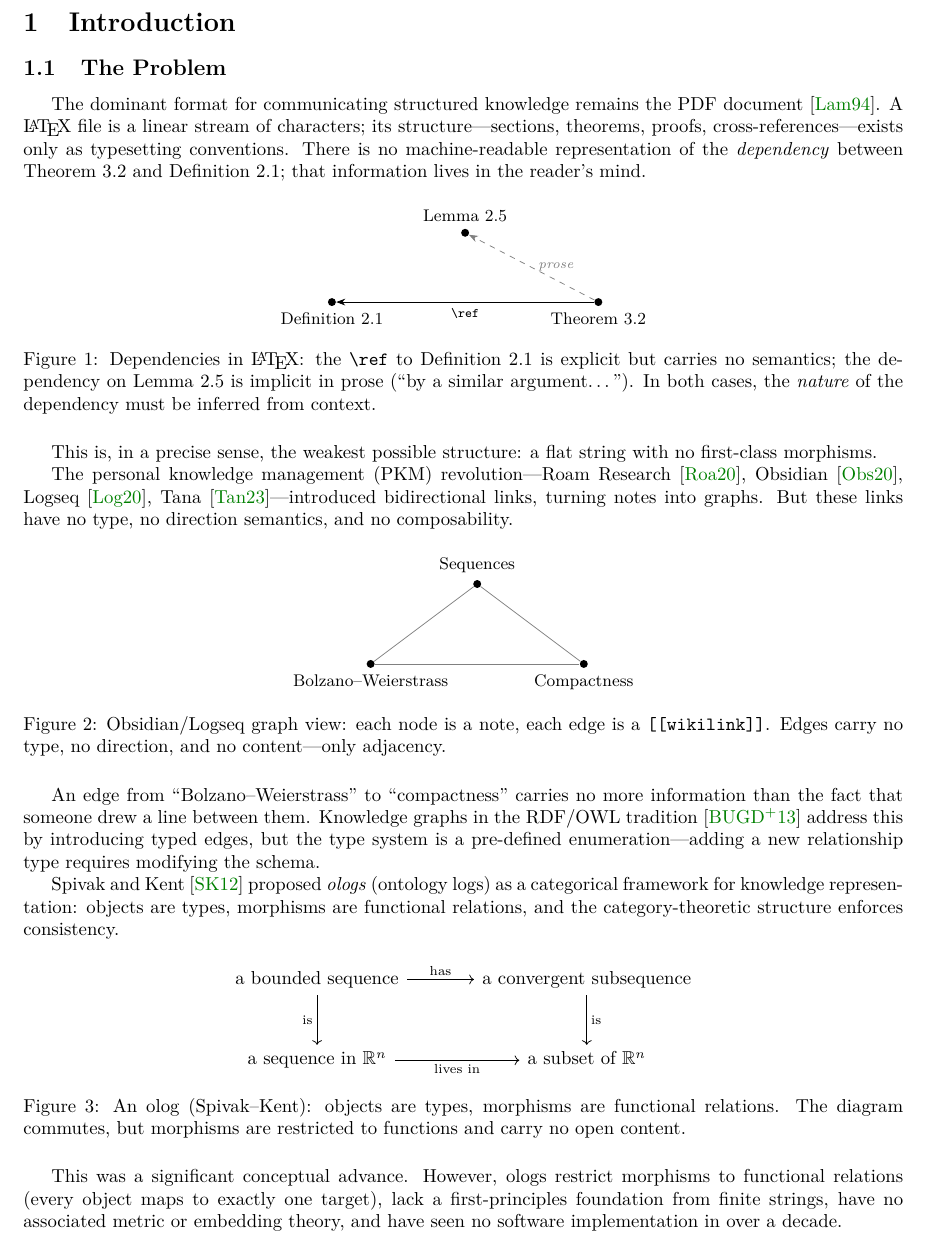
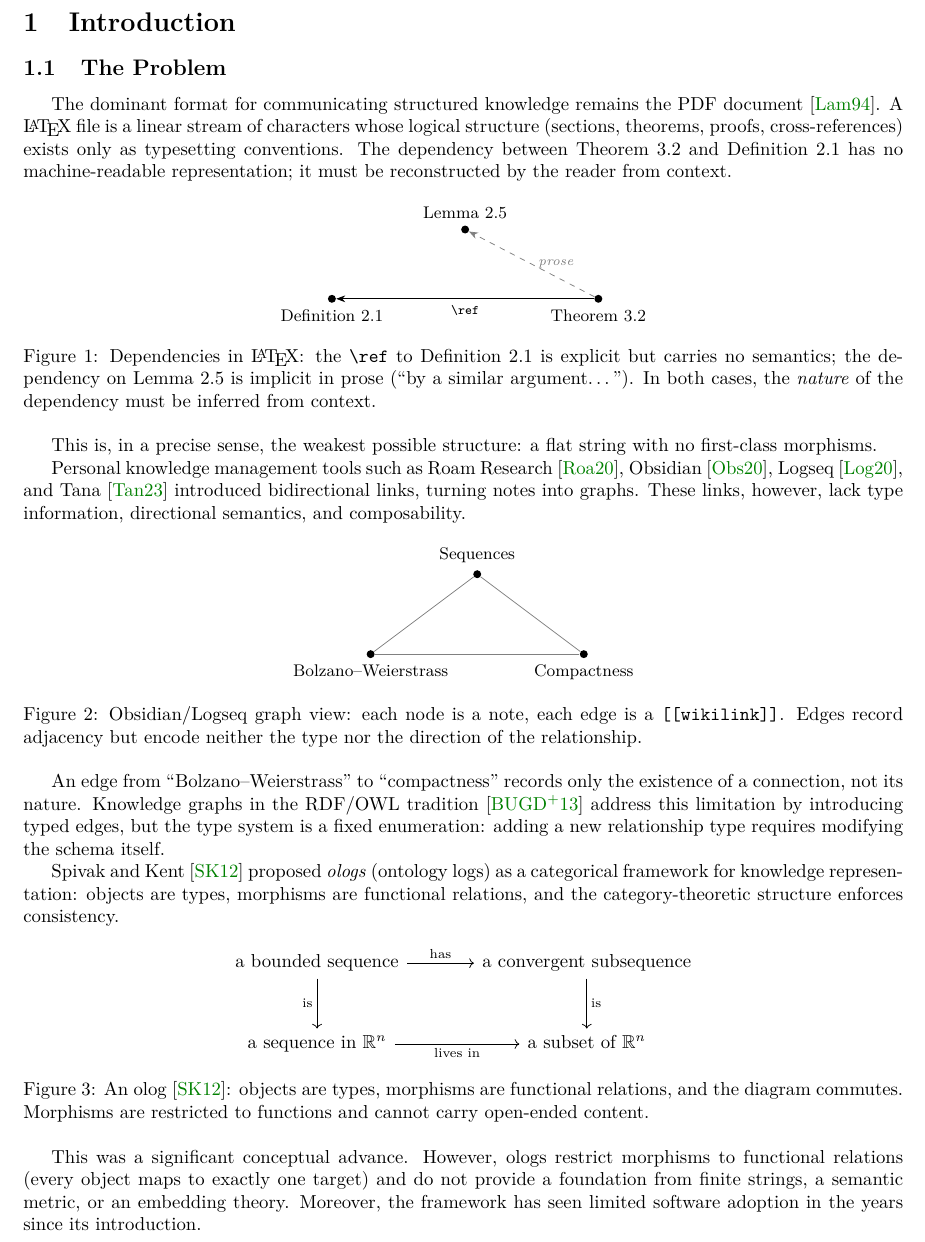
Before and after one commit to MathNetwork/Astrolabe, a LaTeX paper (paper/main.tex, which reads paper/sections/introduction.tex): part of page 2 of 5, cut so that both start at the same text. Compiled offline with pdfLaTeX.

Commit message:
paper §1: rewrite prose to scientific style, remove em-dashes and negation lists
Co-Authored-By: Claude Opus 4.6 (1M context) <noreply@anthropic.com>

```diff
--- a/paper/sections/introduction.tex
+++ b/paper/sections/introduction.tex
@@ -3,7 +3,7 @@
 
 \subsection{The Problem}
 
-The dominant format for communicating structured knowledge remains the PDF document~\cite{Lamport1994}. A \LaTeX\ file is a linear stream of characters; its structure---sections, theorems, proofs, cross-references---exists only as typesetting conventions. There is no machine-readable representation of the \emph{dependency} between Theorem~3.2 and Definition~2.1; that information lives in the reader's mind.
+The dominant format for communicating structured knowledge remains the PDF document~\cite{Lamport1994}. A \LaTeX\ file is a linear stream of characters whose logical structure (sections, theorems, proofs, cross-references) exists only as typesetting conventions. The dependency between Theorem~3.2 and Definition~2.1 has no machine-readable representation; it must be reconstructed by the reader from context.
 
 \begin{figure}[h]
 \centering
@@ -27,7 +27,7 @@ The dominant format for communicating structured knowledge remains the PDF docum
 
 This is, in a precise sense, the weakest possible structure: a flat string with no first-class morphisms.
 
-The personal knowledge management (PKM) revolution---Roam Research~\cite{RoamResearch}, Obsidian~\cite{Obsidian}, Logseq~\cite{Logseq}, Tana~\cite{Tana}---introduced bidirectional links, turning notes into graphs. But these links have no type, no direction semantics, and no composability.
+Personal knowledge management tools such as Roam Research~\cite{RoamResearch}, Obsidian~\cite{Obsidian}, Logseq~\cite{Logseq}, and Tana~\cite{Tana} introduced bidirectional links, turning notes into graphs. These links, however, lack type information, directional semantics, and composability.
 
 \begin{figure}[h]
 \centering
@@ -45,11 +45,11 @@ The personal knowledge management (PKM) revolution---Roam Research~\cite{RoamRes
 \draw[link] (bw) -- (seq);
 \draw[link] (seq) -- (cpt);
 \end{tikzpicture}
-\caption{Obsidian/Logseq graph view: each node is a note, each edge is a \texttt{[[wikilink]]}. Edges carry no type, no direction, and no content---only adjacency.}
+\caption{Obsidian/Logseq graph view: each node is a note, each edge is a \texttt{[[wikilink]]}. Edges record adjacency but encode neither the type nor the direction of the relationship.}
 \label{fig:pkm-links}
 \end{figure}
 
-An edge from ``Bolzano--Weierstrass'' to ``compactness'' carries no more information than the fact that someone drew a line between them. Knowledge graphs in the RDF/OWL tradition~\cite{Bordes2013} address this by introducing typed edges, but the type system is a pre-defined enumeration---adding a new relationship type requires modifying the schema.
+An edge from ``Bolzano--Weierstrass'' to ``compactness'' records only the existence of a connection, not its nature. Knowledge graphs in the RDF/OWL tradition~\cite{Bordes2013} address this limitation by introducing typed edges, but the type system is a fixed enumeration: adding a new relationship type requires modifying the schema itself.
 
 Spivak and Kent~\cite{Spivak2012} proposed \emph{ologs} (ontology logs) as a categorical framework for knowledge representation: objects are types, morphisms are functional relations, and the category-theoretic structure enforces consistency.
 
@@ -59,11 +59,11 @@ Spivak and Kent~\cite{Spivak2012} proposed \emph{ologs} (ontology logs) as a cat
 \text{a bounded sequence} \arrow[r, "\text{has}"] \arrow[d, "\text{is}"'] & \text{a convergent subsequence} \arrow[d, "\text{is}"] \\
 \text{a sequence in } \mathbb{R}^n \arrow[r, "\text{lives in}"'] & \text{a subset of } \mathbb{R}^n
 \end{tikzcd}
-\caption{An olog (Spivak--Kent): objects are types, morphisms are functional relations. The diagram commutes, but morphisms are restricted to functions and carry no open content.}
+\caption{An olog~\cite{Spivak2012}: objects are types, morphisms are functional relations, and the diagram commutes. Morphisms are restricted to functions and cannot carry open-ended content.}
 \label{fig:olog}
 \end{figure}
 
-This was a significant conceptual advance. However, ologs restrict morphisms to functional relations (every object maps to exactly one target), lack a first-principles foundation from finite strings, have no associated metric or embedding theory, and have seen no software implementation in over a decade.
+This was a significant conceptual advance. However, ologs restrict morphisms to functional relations (every object maps to exactly one target) and do not provide a foundation from finite strings, a semantic metric, or an embedding theory. Moreover, the framework has seen limited software adoption in the years since its introduction.
 
 \subsection{Motivation: The Autoformalization Gap}
 
```
Also changed, not shown: paper/sections/introduction.tex (10 more changed lines).
